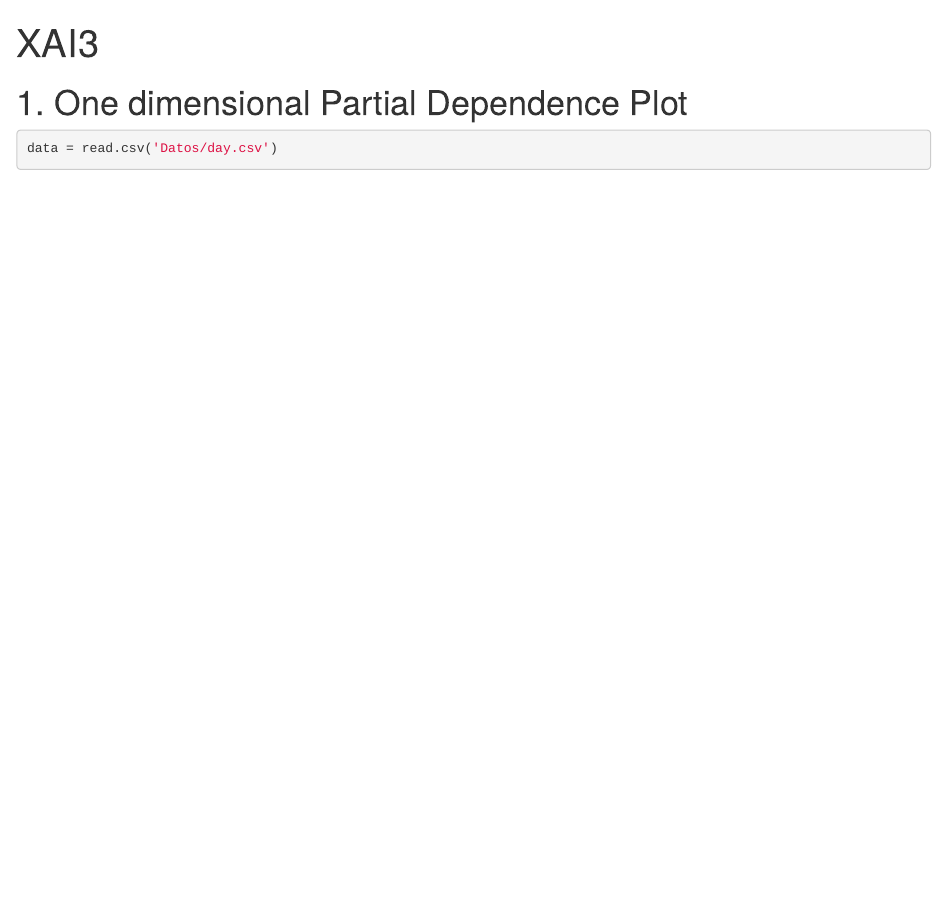
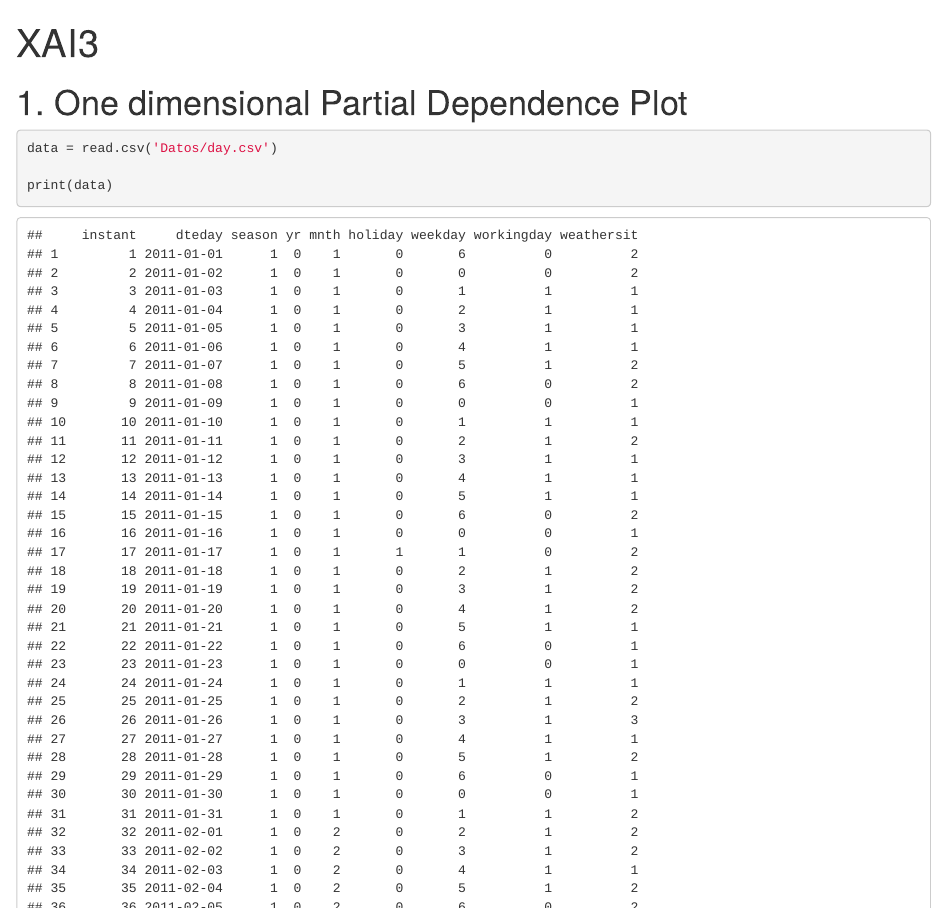
Before and after one commit to MRocVal/miApp, an R Markdown document (XAI3.Rmd): the page in a window 1100 px wide, from its top. Rendered offline with R 4.5, knitr and Pandoc, with nearby package versions.

Commit message:
modified:   XAI3.Rmd

````diff
--- a/XAI3.Rmd
+++ b/XAI3.Rmd
@@ -7,4 +7,6 @@ output: html_notebook
 
 ```{r}
 data = read.csv('Datos/day.csv')
+
+print(data)
 ```
````
